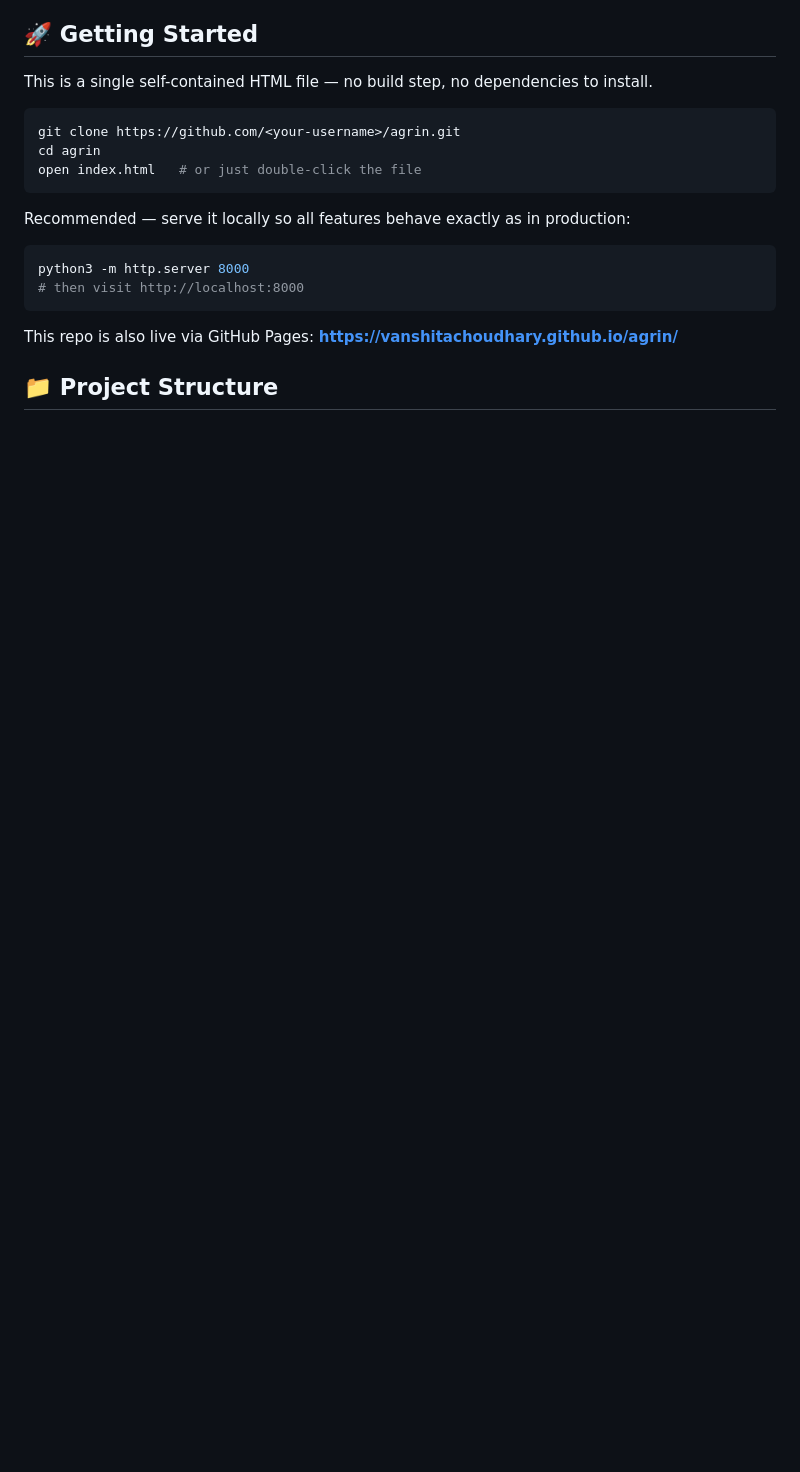
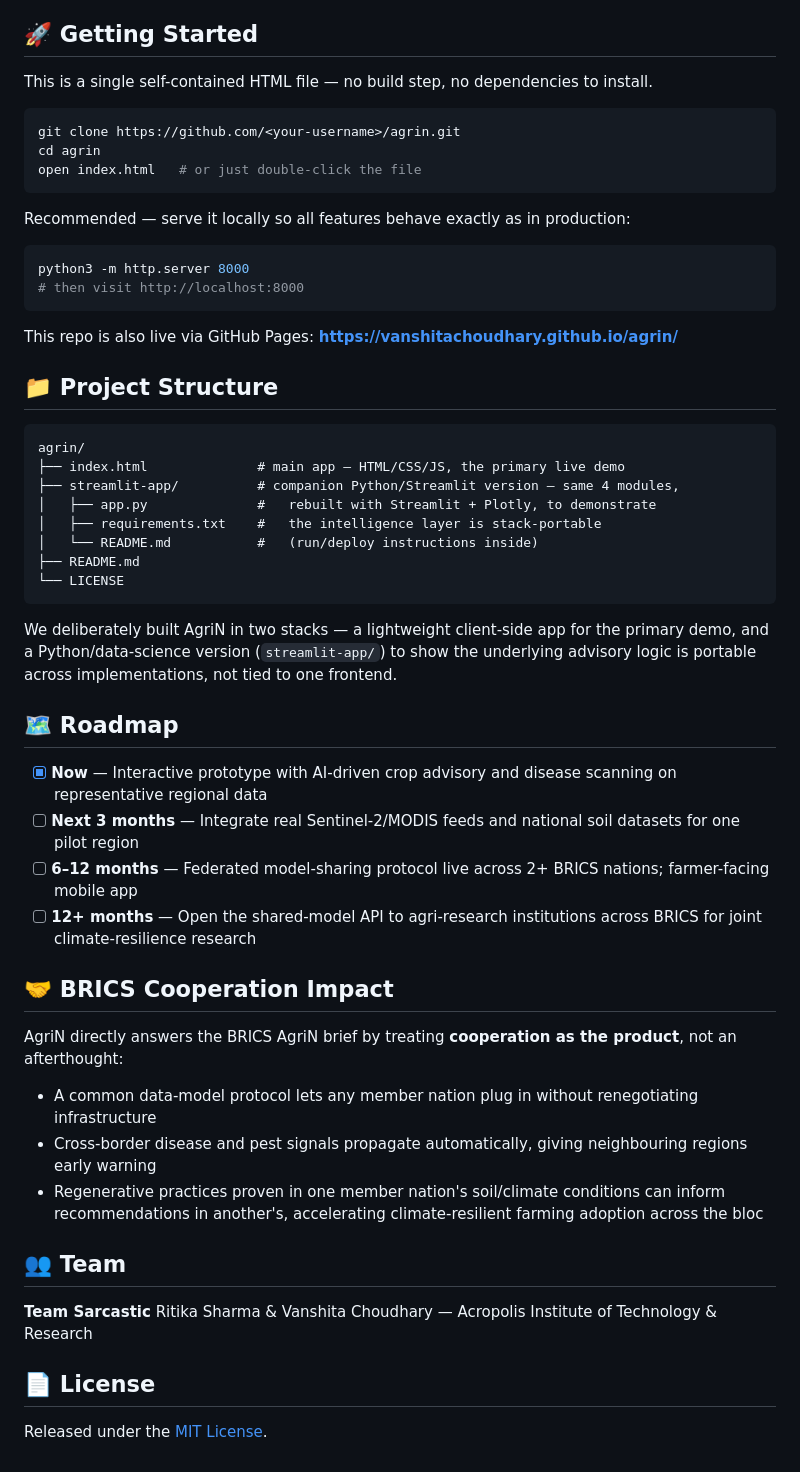
Before and after one commit to vanshitachoudhary/agrin, a Markdown page: README.md, the part around the change. GitHub-like rendering; blank space fills up the shorter version.

````diff
--- a/README.md
+++ b/README.md
@@ -125,3 +125,40 @@ python3 -m http.server 8000
 This repo is also live via GitHub Pages: **https://vanshitachoudhary.github.io/agrin/**
 
 ## 📁 Project Structure
+
+```
+agrin/
+├── index.html              # main app — HTML/CSS/JS, the primary live demo
+├── streamlit-app/          # companion Python/Streamlit version — same 4 modules,
+│   ├── app.py              #   rebuilt with Streamlit + Plotly, to demonstrate
+│   ├── requirements.txt    #   the intelligence layer is stack-portable
+│   └── README.md           #   (run/deploy instructions inside)
+├── README.md
+└── LICENSE
+```
+
+We deliberately built AgriN in two stacks — a lightweight client-side app for the primary demo, and a Python/data-science version (`streamlit-app/`) to show the underlying advisory logic is portable across implementations, not tied to one frontend.
+
+## 🗺️ Roadmap
+
+- [x] **Now** — Interactive prototype with AI-driven crop advisory and disease scanning on representative regional data
+- [ ] **Next 3 months** — Integrate real Sentinel-2/MODIS feeds and national soil datasets for one pilot region
+- [ ] **6–12 months** — Federated model-sharing protocol live across 2+ BRICS nations; farmer-facing mobile app
+- [ ] **12+ months** — Open the shared-model API to agri-research institutions across BRICS for joint climate-resilience research
+
+## 🤝 BRICS Cooperation Impact
+
+AgriN directly answers the BRICS AgriN brief by treating **cooperation as the product**, not an afterthought:
+
+- A common data-model protocol lets any member nation plug in without renegotiating infrastructure
+- Cross-border disease and pest signals propagate automatically, giving neighbouring regions early warning
+- Regenerative practices proven in one member nation's soil/climate conditions can inform recommendations in another's, accelerating climate-resilient farming adoption across the bloc
+
+## 👥 Team
+
+**Team Sarcastic**
+Ritika Sharma & Vanshita Choudhary — Acropolis Institute of Technology & Research
+
+## 📄 License
+
+Released under the [MIT License](LICENSE).
````
